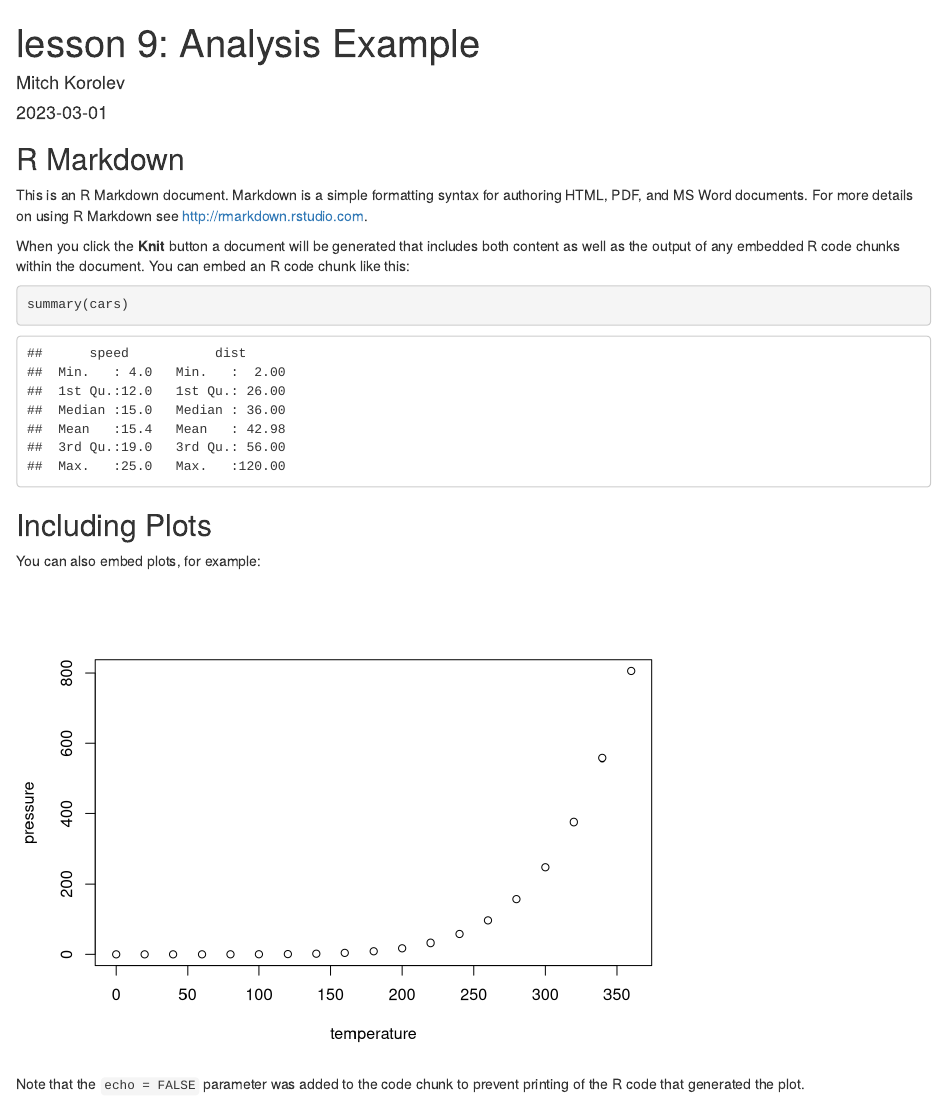
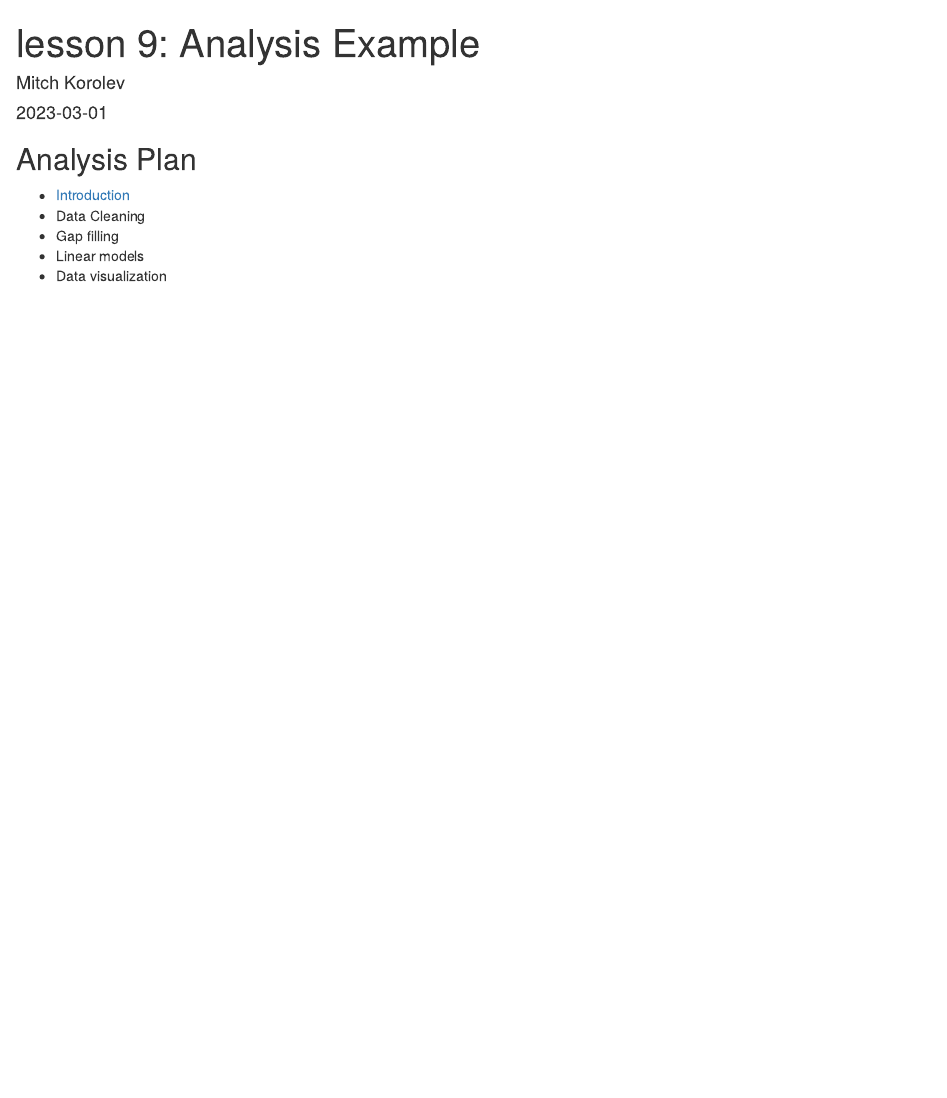
Before and after one commit to mitchkorolev1/korolev_training, an R Markdown document (index.Rmd): the page in a window 1100 px wide, from its top. Rendered offline with R 4.5, knitr and Pandoc, with nearby package versions.

Commit message:
updates on analysis outline

````diff
--- a/index.Rmd
+++ b/index.Rmd
@@ -9,22 +9,9 @@ output: html_document
 knitr::opts_chunk$set(echo = TRUE)
 ```
 
-## R Markdown
-
-This is an R Markdown document. Markdown is a simple formatting syntax for authoring HTML, PDF, and MS Word documents. For more details on using R Markdown see <http://rmarkdown.rstudio.com>.
-
-When you click the **Knit** button a document will be generated that includes both content as well as the output of any embedded R code chunks within the document. You can embed an R code chunk like this:
-
-```{r cars}
-summary(cars)
-```
-
-## Including Plots
-
-You can also embed plots, for example:
-
-```{r pressure, echo=FALSE}
-plot(pressure)
-```
-
-Note that the `echo = FALSE` parameter was added to the code chunk to prevent printing of the R code that generated the plot.
+## Analysis Plan
+- [Introduction](rmarkdown-practice.html)
+- Data Cleaning
+- Gap filling
+- Linear models
+- Data visualization
````
Also changed, not shown: index.html.
